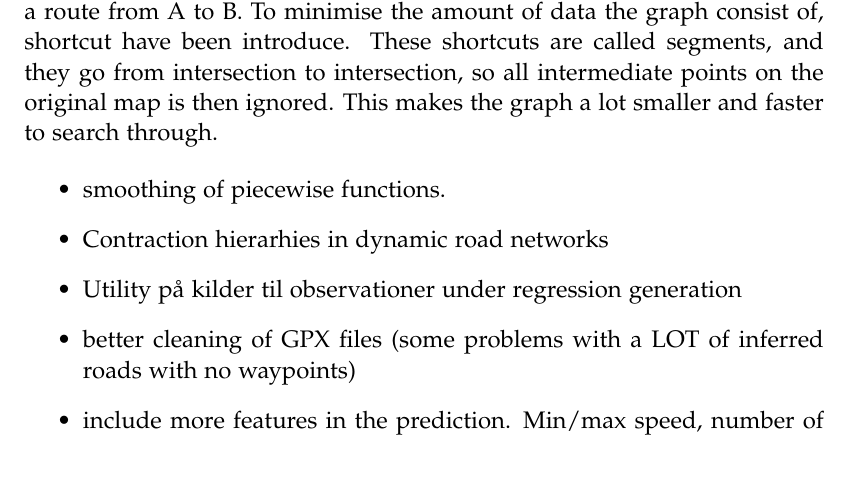
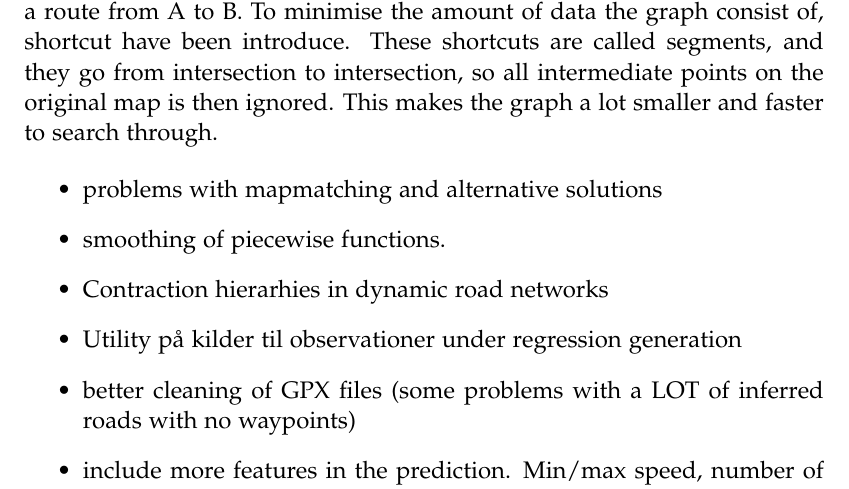
Before and after one commit to MortenRP/P5, a LaTeX thesis (report/master.tex, which reads report/sections/future-work.tex): part of page 46 of 51, cut so that both start at the same text. Compiled offline with pdfLaTeX.

Commit message:
added to future works

```diff
--- a/report/sections/future-work.tex
+++ b/report/sections/future-work.tex
@@ -7,6 +7,7 @@ In this section we will cover possibly area of (spændene) for this project. Thi
 The map is represented as a graph as this makes it a lot easier to work with path finding problems. The problem with representing a map this way is that the graph gits so big and there is a lot of unnecessary points for finding a route from A to B. To minimise the amount of data the graph consist of, shortcut have been introduce. These shortcuts are called segments, and they go from intersection to intersection, so all intermediate points on the original map is then ignored. This makes the graph a lot smaller and faster to search through.
 
 \begin{itemize}
+	\item problems with mapmatching and alternative solutions
 	\item smoothing of piecewise functions.
 	\item Contraction hierarhies in dynamic road networks
 	\item Utility på kilder til observationer under regression generation
```
